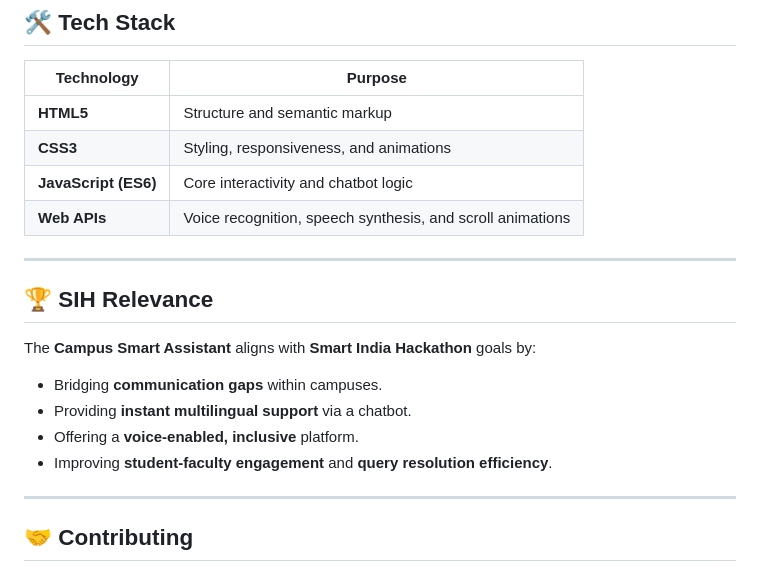
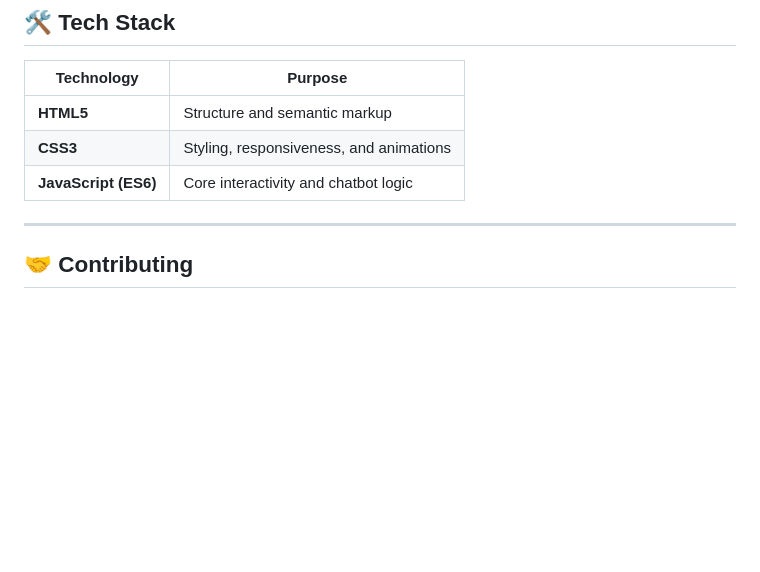
Before and after one commit to akshajtiwari/chatbot, a Markdown page: README.md, the part around the change. Drawn GitHub-style; blank space fills up the shorter version.

```diff
--- a/README.md
+++ b/README.md
@@ -77,19 +77,7 @@ campus-smart-assistant/
 | -------------------- | ---------------------------------------------------------- |
 | **HTML5**            | Structure and semantic markup                              |
 | **CSS3**             | Styling, responsiveness, and animations                    |
-| **JavaScript (ES6)** | Core interactivity and chatbot logic                       |
-| **Web APIs**         | Voice recognition, speech synthesis, and scroll animations |
-
----
-
-## 🏆 SIH Relevance
-
-The **Campus Smart Assistant** aligns with **Smart India Hackathon** goals by:
-
-* Bridging **communication gaps** within campuses.
-* Providing **instant multilingual support** via a chatbot.
-* Offering a **voice-enabled, inclusive** platform.
-* Improving **student-faculty engagement** and **query resolution efficiency**.
+| **JavaScript (ES6)** | Core interactivity and chatbot logic
 
 ---
 
```
